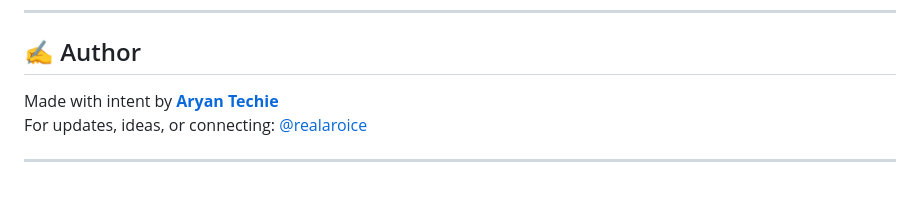
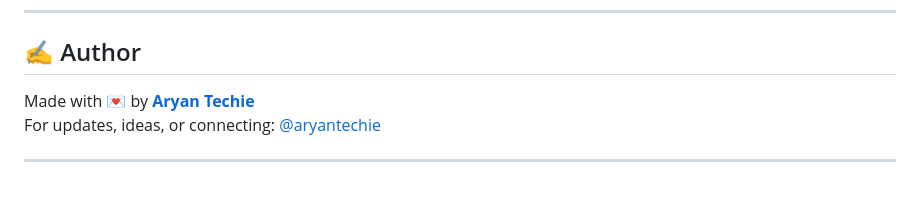
Before and after one commit to Aryan-Techie/SmartScroll, a Markdown page: Readme.md, the part around the change. Drawn GitHub-style.

Commit message:
Update author section in README.md for improved clarity and updated contact information

```diff
--- a/Readme.md
+++ b/Readme.md
@@ -114,7 +114,7 @@ This project is licensed under the MIT License — see the [LICENSE](LICENSE) fi
 
 ## ✍️ Author
 
-Made with intent by **[Aryan Techie](https://aryan.aroice.in)**
-For updates, ideas, or connecting: [@realaroice](https://x.com/realaroice)
+Made with 💌 by **[Aryan Techie](https://aryan.aroice.in)**
+For updates, ideas, or connecting: [@aryantechie](https://instagram.com/aryantechie)
 
 ---
```
